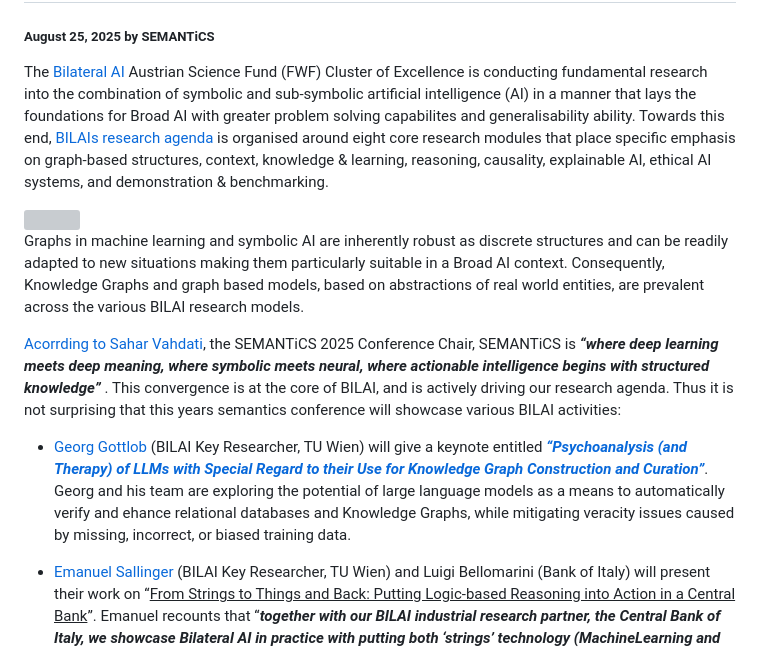
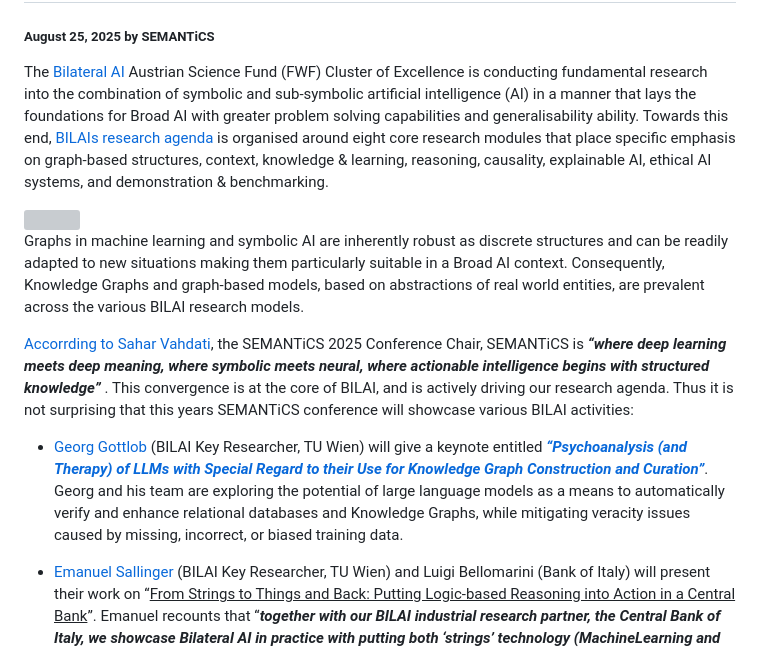
Before and after one commit to SEMANTiCS-org/2025-semantics-org.github.io, a Markdown page: content/news/2025-08-25.md, the part around the change. GitHub-like rendering; grey boxes are pictures that could not be loaded.

Commit message:
fix: small issues

```diff
--- a/content/news/2025-08-25.md
+++ b/content/news/2025-08-25.md
@@ -1,16 +1,16 @@
 # Bilateral AI Cluster of Excellence at SEMANTiCS 2025
 ##### August 25, 2025 by SEMANTiCS
 
-The [Bilateral AI](https://www.bilateral-ai.net/home) Austrian Science Fund (FWF) Cluster of Excellence is conducting fundamental research into the combination of symbolic and sub-symbolic artificial intelligence (AI) in a manner that lays the foundations for Broad AI with greater problem solving capabilites and generalisability ability.
+The [Bilateral AI](https://www.bilateral-ai.net/home) Austrian Science Fund (FWF) Cluster of Excellence is conducting fundamental research into the combination of symbolic and sub-symbolic artificial intelligence (AI) in a manner that lays the foundations for Broad AI with greater problem solving capabilities and generalisability ability.
 Towards this end, [BILAIs research agenda](https://www.bilateral-ai.net/research/research-modules) is organised around eight core research modules that place specific emphasis on graph-based structures, context, knowledge & learning, reasoning, causality, explainable AI, ethical AI systems, and demonstration & benchmarking.
 
 <img src="../img/news/2025_08_25.jpg" style="" width="100%" height="auto" alt="">
 
-Graphs in machine learning and symbolic AI are inherently robust as discrete structures and can be readily adapted to new situations making them particularly suitable in a Broad AI context. Consequently, Knowledge Graphs and graph based models, based on abstractions of real world entities, are prevalent across the various BILAI research models.
+Graphs in machine learning and symbolic AI are inherently robust as discrete structures and can be readily adapted to new situations making them particularly suitable in a Broad AI context. Consequently, Knowledge Graphs and graph-based models, based on abstractions of real world entities, are prevalent across the various BILAI research models.
 
-[Acorrding to Sahar Vahdati](https://2025-eu.semantics.cc/page/news?page=2025-04-7), the SEMANTiCS 2025 Conference Chair, SEMANTiCS is ***“where deep learning meets deep meaning, where symbolic meets neural, where actionable intelligence begins with structured knowledge”*** . This convergence is at the core of BILAI, and is actively driving our research agenda. Thus it is not surprising that this years semantics conference will showcase various BILAI activities:
+[Accorrding to Sahar Vahdati](https://2025-eu.semantics.cc/page/news?page=2025-04-7), the SEMANTiCS 2025 Conference Chair, SEMANTiCS is ***“where deep learning meets deep meaning, where symbolic meets neural, where actionable intelligence begins with structured knowledge”*** . This convergence is at the core of BILAI, and is actively driving our research agenda. Thus it is not surprising that this years SEMANTiCS conference will showcase various BILAI activities:
 
-- [Georg Gottlob](https://informatics.tuwien.ac.at/people/georg-gottlob) (BILAI Key Researcher, TU Wien) will give a keynote entitled [***“Psychoanalysis (and Therapy) of LLMs with Special Regard to their Use for Knowledge Graph Construction and Curation”***](https://2025-eu.semantics.cc/page/speakers?page=1B54Z5MM4JztjGL7j9lJMc8NMMbL7RjFo). Georg and his team are exploring the potential of large language models as a means to automatically verify and ehance relational databases and Knowledge Graphs, while mitigating veracity issues caused by missing, incorrect, or biased training data.
+- [Georg Gottlob](https://informatics.tuwien.ac.at/people/georg-gottlob) (BILAI Key Researcher, TU Wien) will give a keynote entitled [***“Psychoanalysis (and Therapy) of LLMs with Special Regard to their Use for Knowledge Graph Construction and Curation”***](https://2025-eu.semantics.cc/page/speakers?page=1B54Z5MM4JztjGL7j9lJMc8NMMbL7RjFo). Georg and his team are exploring the potential of large language models as a means to automatically verify and enhance relational databases and Knowledge Graphs, while mitigating veracity issues caused by missing, incorrect, or biased training data.
 
 - [Emanuel Sallinger](https://informatics.tuwien.ac.at/people/emanuel-sallinger) (BILAI Key Researcher, TU Wien) and Luigi Bellomarini (Bank of Italy) will present their work on “<u>From Strings to Things and Back: Putting Logic-based Reasoning into Action in a Central Bank</u>”. Emanuel recounts that “***together with our BILAI industrial research partner, the Central Bank of Italy, we showcase Bilateral AI in practice with putting both ‘strings’ technology (MachineLearning and Large Language Models) and ‘things’ technology (KnowledgeGraphs and Logic) together in widely deployed real-world applications***". Furthermore, the talk will discuss the evolving role of logic-based reasoning systems based on Knowledge Graphs and their efforts to balance data-driven, deterministic, and explainable nature of deductive reasoning with the flexibility of modern natural language processing.
 
```
